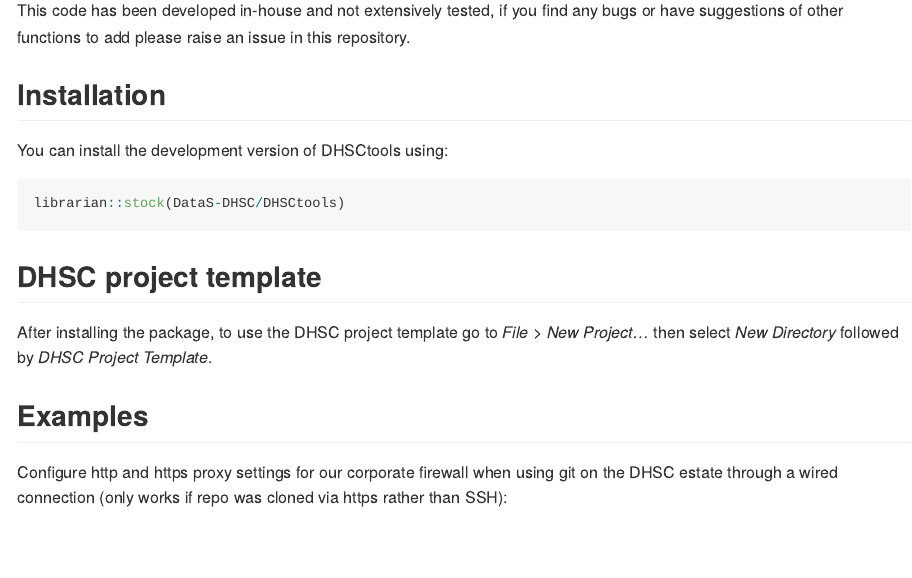
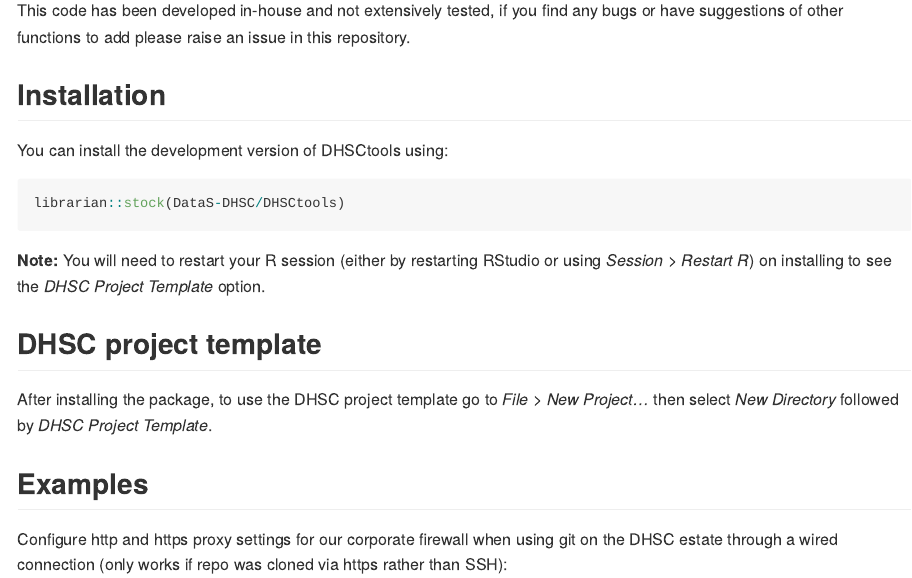
Before and after one commit to DataS-DHSC/DHSCtools, an R Markdown document (README.Rmd): the page in a window 1100 px wide, from 360 px down. The pictures show the output file README.md that the author committed with the source, drawn offline in the style of GitHub.

Commit message:
Added line on restarting R after package install

````diff
--- a/README.Rmd
+++ b/README.Rmd
@@ -43,6 +43,10 @@
 librarian::stock(DataS-DHSC/DHSCtools)
 ```
 
+**Note:** You will need to restart your R session (either by restarting
+RStudio or using *Session* \> *Restart R*) on installing to see the
+*DHSC Project Template* option.
+
 ## DHSC project template
 
 After installing the package, to use the DHSC project template go to
````
Also changed, not shown: README.md.
